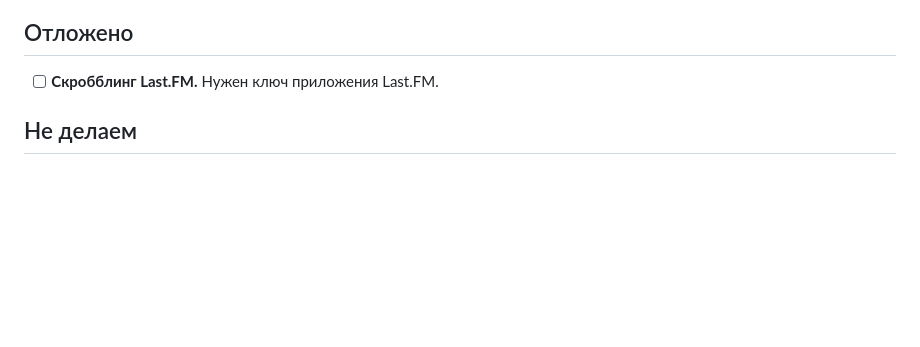
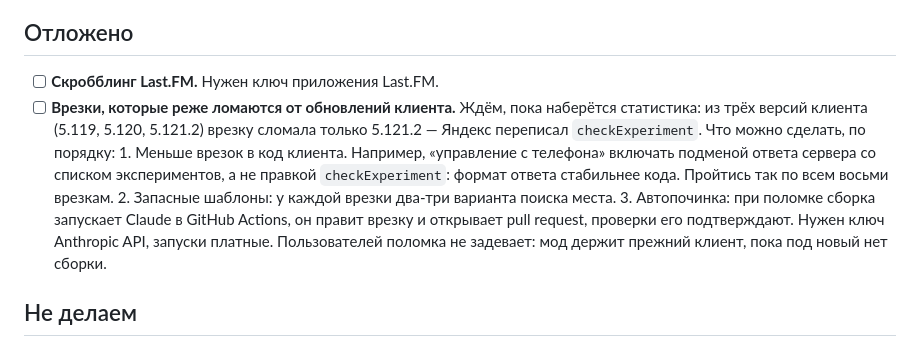
Before and after one commit to AveHarrisan/KotaMusic, a Markdown page: docs/ROADMAP.md, the part around the change. Rendered like a GitHub page; blank space fills up the shorter version.

Commit message:
План: врезки, которые реже ломаются от обновлений клиента

```diff
--- a/docs/ROADMAP.md
+++ b/docs/ROADMAP.md
@@ -52,6 +52,20 @@
 ## Отложено
 
 - [ ] **Скробблинг Last.FM.** Нужен ключ приложения Last.FM.
+- [ ] **Врезки, которые реже ломаются от обновлений клиента.** Ждём, пока
+      наберётся статистика: из трёх версий клиента (5.119, 5.120, 5.121.2)
+      врезку сломала только 5.121.2 — Яндекс переписал `checkExperiment`.
+      Что можно сделать, по порядку:
+      1. Меньше врезок в код клиента. Например, «управление с телефона»
+         включать подменой ответа сервера со списком экспериментов, а не
+         правкой `checkExperiment`: формат ответа стабильнее кода.
+         Пройтись так по всем восьми врезкам.
+      2. Запасные шаблоны: у каждой врезки два-три варианта поиска места.
+      3. Автопочинка: при поломке сборка запускает Claude в GitHub Actions,
+         он правит врезку и открывает pull request, проверки его подтверждают.
+         Нужен ключ Anthropic API, запуски платные.
+      Пользователей поломка не задевает: мод держит прежний клиент, пока
+      под новый нет сборки.
 
 ## Не делаем
 
```
